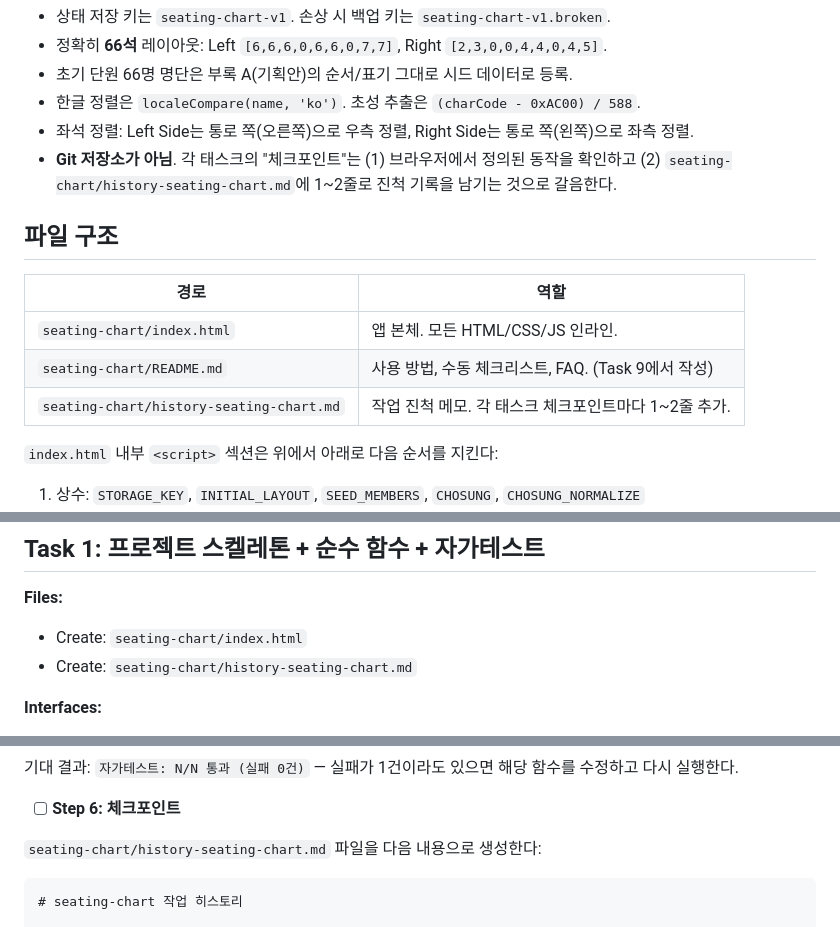
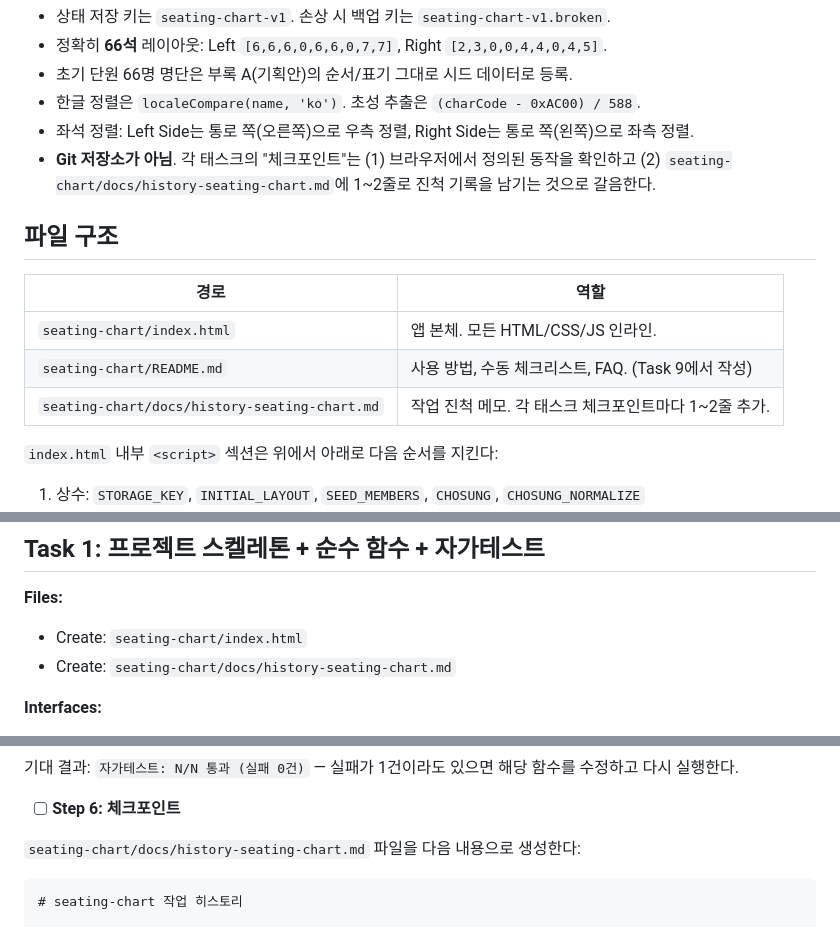
Before and after one commit to jayden-choo-aki/seating-chart, a Markdown page: docs/impl-seating-chart.md, 3 parts joined by grey strips. GitHub-like rendering.

````diff
--- a/docs/impl-seating-chart.md
+++ b/docs/impl-seating-chart.md
@@ -19,7 +19,7 @@
 - 초기 단원 66명 명단은 부록 A(기획안)의 순서/표기 그대로 시드 데이터로 등록.
 - 한글 정렬은 `localeCompare(name, 'ko')`. 초성 추출은 `(charCode - 0xAC00) / 588`.
 - 좌석 정렬: Left Side는 통로 쪽(오른쪽)으로 우측 정렬, Right Side는 통로 쪽(왼쪽)으로 좌측 정렬.
-- **Git 저장소가 아님**. 각 태스크의 "체크포인트"는 (1) 브라우저에서 정의된 동작을 확인하고 (2) `seating-chart/history-seating-chart.md`에 1~2줄로 진척 기록을 남기는 것으로 갈음한다.
+- **Git 저장소가 아님**. 각 태스크의 "체크포인트"는 (1) 브라우저에서 정의된 동작을 확인하고 (2) `seating-chart/docs/history-seating-chart.md`에 1~2줄로 진척 기록을 남기는 것으로 갈음한다.
 
 ## 파일 구조
 
@@ -27,7 +27,7 @@
 |---|---|
 | `seating-chart/index.html` | 앱 본체. 모든 HTML/CSS/JS 인라인. |
 | `seating-chart/README.md` | 사용 방법, 수동 체크리스트, FAQ. (Task 9에서 작성) |
-| `seating-chart/history-seating-chart.md` | 작업 진척 메모. 각 태스크 체크포인트마다 1~2줄 추가. |
+| `seating-chart/docs/history-seating-chart.md` | 작업 진척 메모. 각 태스크 체크포인트마다 1~2줄 추가. |
 
 `index.html` 내부 `<script>` 섹션은 위에서 아래로 다음 순서를 지킨다:
 
@@ -48,7 +48,7 @@
 
 **Files:**
 - Create: `seating-chart/index.html`
-- Create: `seating-chart/history-seating-chart.md`
+- Create: `seating-chart/docs/history-seating-chart.md`
 
 **Interfaces:**
 - Consumes: (없음)
@@ -249,7 +249,7 @@ if (new URL(location.href).searchParams.get('test') === '1') {
 
 - [ ] **Step 6: 체크포인트**
 
-`seating-chart/history-seating-chart.md` 파일을 다음 내용으로 생성한다:
+`seating-chart/docs/history-seating-chart.md` 파일을 다음 내용으로 생성한다:
 
 ```markdown
 # seating-chart 작업 히스토리
````
Also changed, not shown: other parts of docs/impl-seating-chart.md (+6 -6 lines), docs/plan-seating-chart.md (+1 -1 lines), docs/history-seating-chart.md (renamed from history-seating-chart.md).
